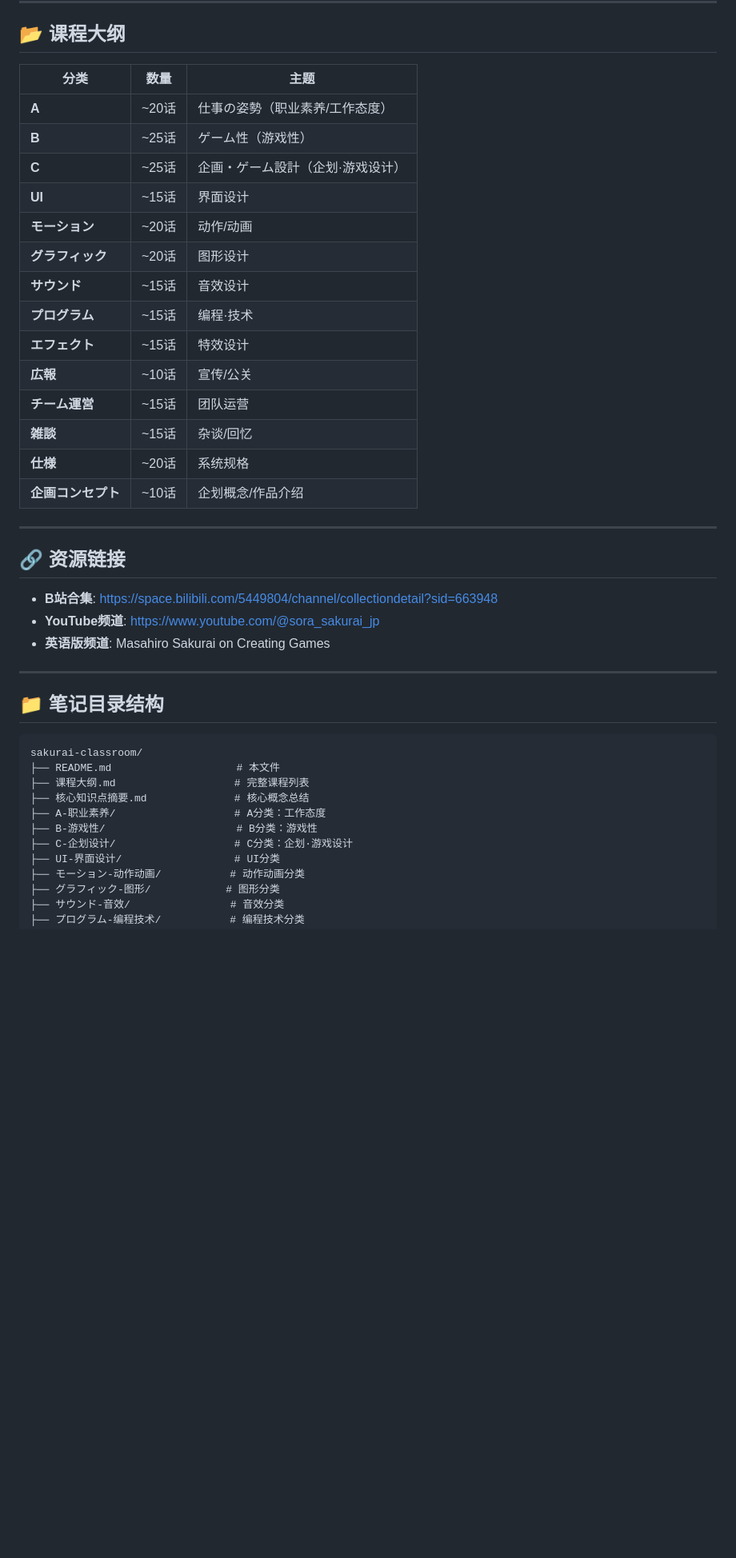
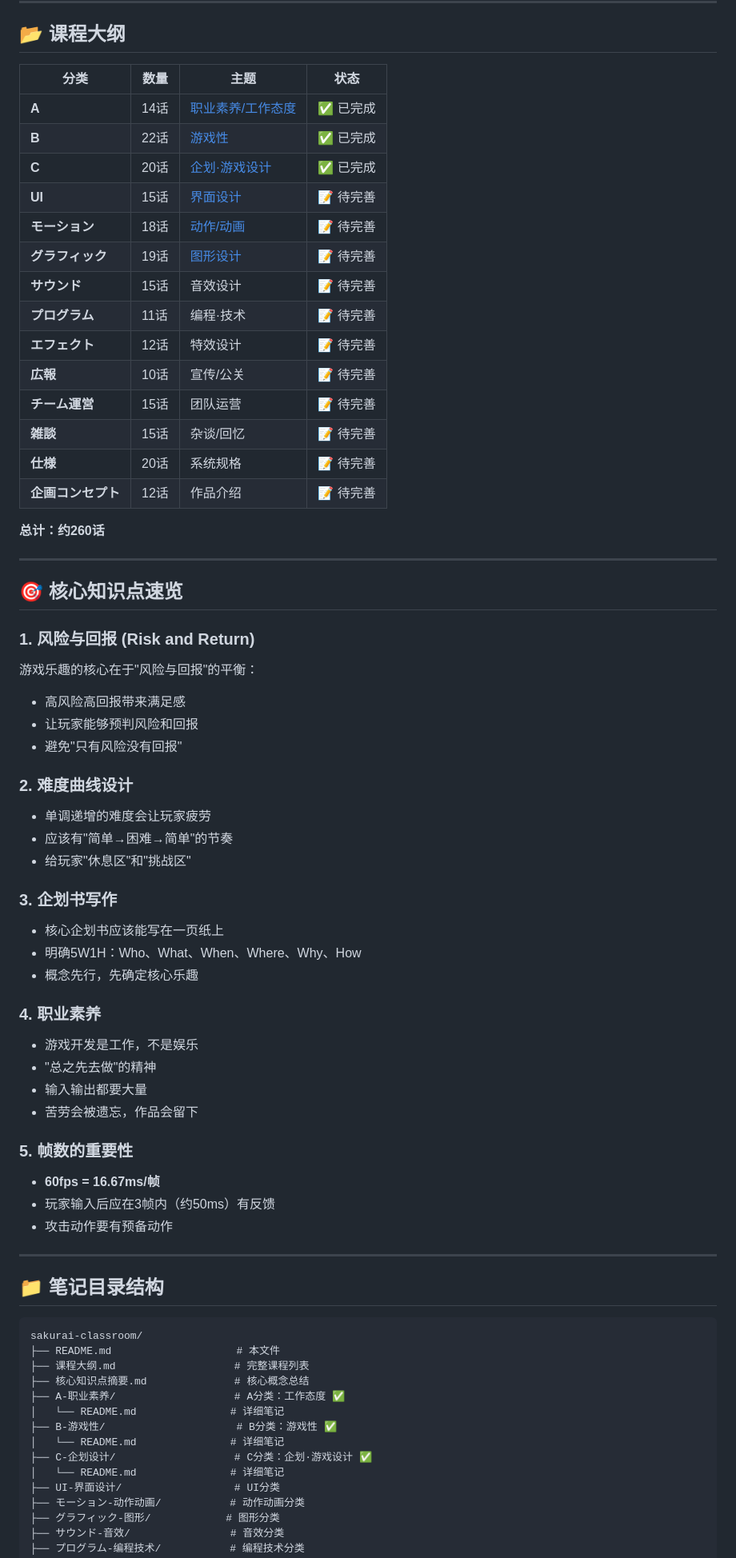
Before and after one commit to WayneFWJ/sakurai-classroom, a Markdown page: README.md, the part around one of its changes. Shown at 80% size. GitHub-like rendering; blank space fills up the shorter version.

```diff
--- a/README.md
+++ b/README.md
@@ -27,30 +27,55 @@
 
 ## 📂 课程大纲
 
-| 分类 | 数量 | 主题 |
-|------|------|------|
-| **A** | ~20话 | 仕事の姿勢（职业素养/工作态度） |
-| **B** | ~25话 | ゲーム性（游戏性） |
-| **C** | ~25话 | 企画・ゲーム設計（企划·游戏设计） |
-| **UI** | ~15话 | 界面设计 |
-| **モーション** | ~20话 | 动作/动画 |
-| **グラフィック** | ~20话 | 图形设计 |
-| **サウンド** | ~15话 | 音效设计 |
-| **プログラム** | ~15话 | 编程·技术 |
-| **エフェクト** | ~15话 | 特效设计 |
-| **広報** | ~10话 | 宣传/公关 |
-| **チーム運営** | ~15话 | 团队运营 |
-| **雑談** | ~15话 | 杂谈/回忆 |
-| **仕様** | ~20话 | 系统规格 |
-| **企画コンセプト** | ~10话 | 企划概念/作品介绍 |
+| 分类 | 数量 | 主题 | 状态 |
+|------|------|------|------|
+| **A** | 14话 | [职业素养/工作态度](A-职业素养/) | ✅ 已完成 |
+| **B** | 22话 | [游戏性](B-游戏性/) | ✅ 已完成 |
+| **C** | 20话 | [企划·游戏设计](C-企划设计/) | ✅ 已完成 |
+| **UI** | 15话 | [界面设计](UI-界面设计/) | 📝 待完善 |
+| **モーション** | 18话 | [动作/动画](モーション-动作动画/) | 📝 待完善 |
+| **グラフィック** | 19话 | [图形设计](グラフィック-图形/) | 📝 待完善 |
+| **サウンド** | 15话 | 音效设计 | 📝 待完善 |
+| **プログラム** | 11话 | 编程·技术 | 📝 待完善 |
+| **エフェクト** | 12话 | 特效设计 | 📝 待完善 |
+| **広報** | 10话 | 宣传/公关 | 📝 待完善 |
+| **チーム運営** | 15话 | 团队运营 | 📝 待完善 |
+| **雑談** | 15话 | 杂谈/回忆 | 📝 待完善 |
+| **仕様** | 20话 | 系统规格 | 📝 待完善 |
+| **企画コンセプト** | 12话 | 作品介绍 | 📝 待完善 |
+
+**总计：约260话**
 
 ---
 
-## 🔗 资源链接
+## 🎯 核心知识点速览
 
-- **B站合集**: https://space.bilibili.com/5449804/channel/collectiondetail?sid=663948
-- **YouTube频道**: https://www.youtube.com/@sora_sakurai_jp
-- **英语版频道**: Masahiro Sakurai on Creating Games
+### 1. 风险与回报 (Risk and Return)
+游戏乐趣的核心在于"风险与回报"的平衡：
+- 高风险高回报带来满足感
+- 让玩家能够预判风险和回报
+- 避免"只有风险没有回报"
+
+### 2. 难度曲线设计
+- 单调递增的难度会让玩家疲劳
+- 应该有"简单→困难→简单"的节奏
+- 给玩家"休息区"和"挑战区"
+
+### 3. 企划书写作
+- 核心企划书应该能写在一页纸上
+- 明确5W1H：Who、What、When、Where、Why、How
+- 概念先行，先确定核心乐趣
+
+### 4. 职业素养
+- 游戏开发是工作，不是娱乐
+- "总之先去做"的精神
+- 输入输出都要大量
+- 苦劳会被遗忘，作品会留下
+
+### 5. 帧数的重要性
+- **60fps = 16.67ms/帧**
+- 玩家输入后应在3帧内（约50ms）有反馈
+- 攻击动作要有预备动作
 
 ---
 
@@ -61,9 +86,12 @@ sakurai-classroom/
 ├── README.md                    # 本文件
 ├── 课程大纲.md                   # 完整课程列表
 ├── 核心知识点摘要.md              # 核心概念总结
-├── A-职业素养/                   # A分类：工作态度
-├── B-游戏性/                     # B分类：游戏性
-├── C-企划设计/                   # C分类：企划·游戏设计
+├── A-职业素养/                   # A分类：工作态度 ✅
+│   └── README.md               # 详细笔记
+├── B-游戏性/                     # B分类：游戏性 ✅
+│   └── README.md               # 详细笔记
+├── C-企划设计/                   # C分类：企划·游戏设计 ✅
+│   └── README.md               # 详细笔记
 ├── UI-界面设计/                  # UI分类
 ├── モーション-动作动画/           # 动作动画分类
 ├── グラフィック-图形/            # 图形分类
```
Also changed, not shown: other parts of README.md (+77 -1 lines).
